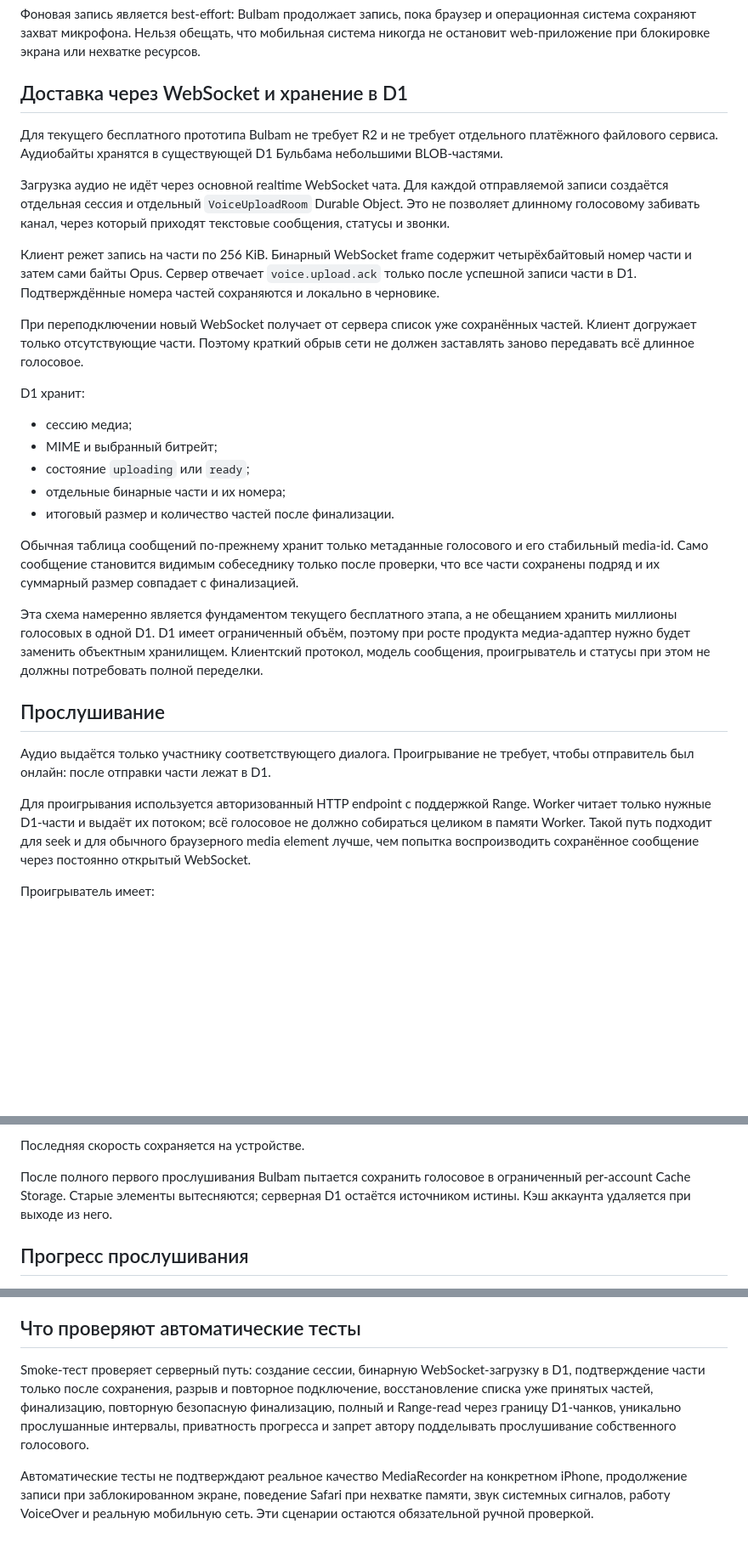
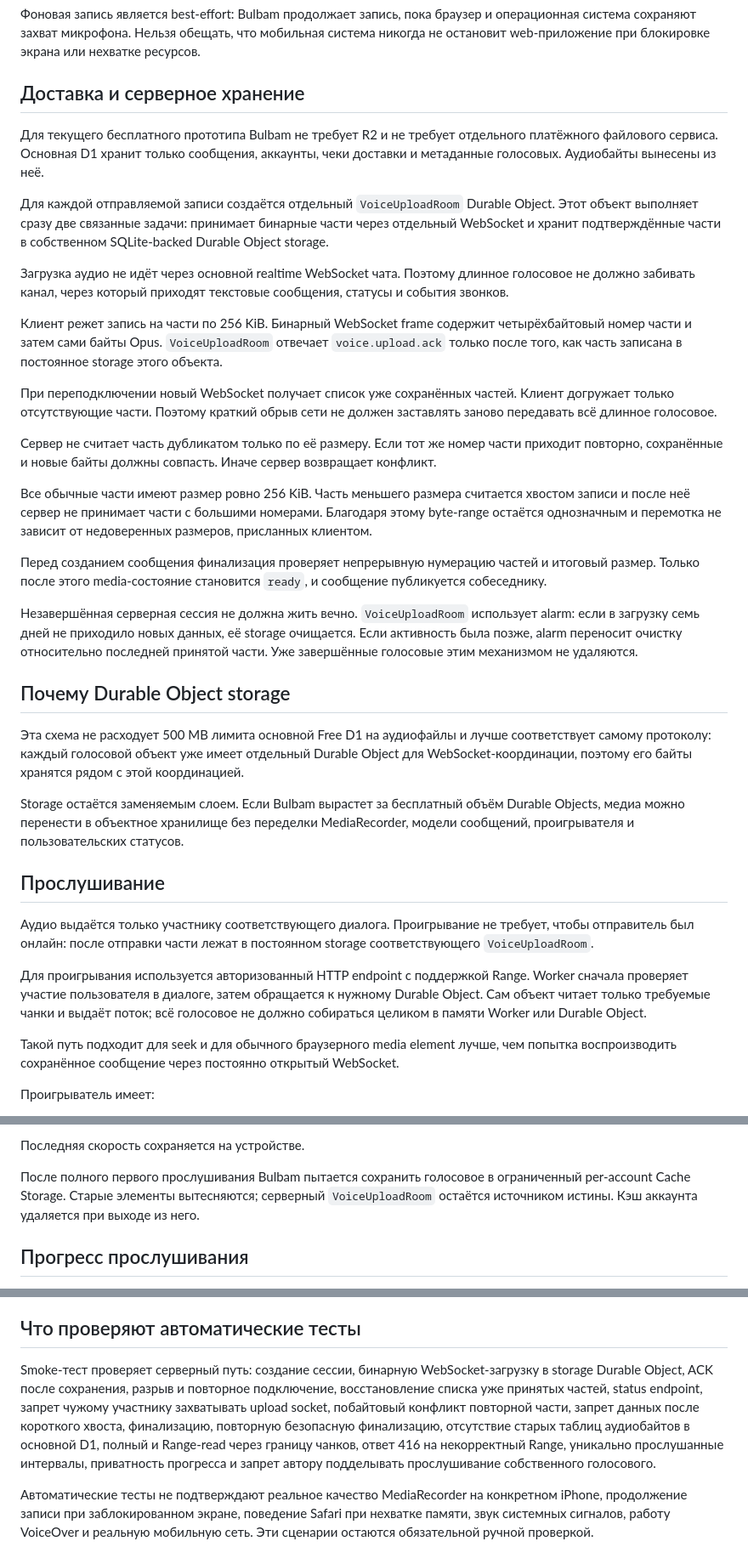
Before and after one commit to egor125552/Bulbam, a Markdown page: docs/voice-messages.md, 3 parts joined by grey strips. Shown at 85% size. GitHub-like rendering; blank space fills up the shorter version.

Commit message:
Обновить архитектуру хранения голосовых

```diff
--- a/docs/voice-messages.md
+++ b/docs/voice-messages.md
@@ -28,33 +28,39 @@ MediaRecorder выдаёт небольшие куски примерно раз
 
 Фоновая запись является best-effort: Bulbam продолжает запись, пока браузер и операционная система сохраняют захват микрофона. Нельзя обещать, что мобильная система никогда не остановит web-приложение при блокировке экрана или нехватке ресурсов.
 
-## Доставка через WebSocket и хранение в D1
+## Доставка и серверное хранение
 
-Для текущего бесплатного прототипа Bulbam не требует R2 и не требует отдельного платёжного файлового сервиса. Аудиобайты хранятся в существующей D1 Бульбама небольшими BLOB-частями.
+Для текущего бесплатного прототипа Bulbam не требует R2 и не требует отдельного платёжного файлового сервиса. Основная D1 хранит только сообщения, аккаунты, чеки доставки и метаданные голосовых. Аудиобайты вынесены из неё.
 
-Загрузка аудио не идёт через основной realtime WebSocket чата. Для каждой отправляемой записи создаётся отдельная сессия и отдельный `VoiceUploadRoom` Durable Object. Это не позволяет длинному голосовому забивать канал, через который приходят текстовые сообщения, статусы и звонки.
+Для каждой отправляемой записи создаётся отдельный `VoiceUploadRoom` Durable Object. Этот объект выполняет сразу две связанные задачи: принимает бинарные части через отдельный WebSocket и хранит подтверждённые части в собственном SQLite-backed Durable Object storage.
 
-Клиент режет запись на части по 256 KiB. Бинарный WebSocket frame содержит четырёхбайтовый номер части и затем сами байты Opus. Сервер отвечает `voice.upload.ack` только после успешной записи части в D1. Подтверждённые номера частей сохраняются и локально в черновике.
+Загрузка аудио не идёт через основной realtime WebSocket чата. Поэтому длинное голосовое не должно забивать канал, через который приходят текстовые сообщения, статусы и события звонков.
 
-При переподключении новый WebSocket получает от сервера список уже сохранённых частей. Клиент догружает только отсутствующие части. Поэтому краткий обрыв сети не должен заставлять заново передавать всё длинное голосовое.
+Клиент режет запись на части по 256 KiB. Бинарный WebSocket frame содержит четырёхбайтовый номер части и затем сами байты Opus. `VoiceUploadRoom` отвечает `voice.upload.ack` только после того, как часть записана в постоянное storage этого объекта.
 
-D1 хранит:
+При переподключении новый WebSocket получает список уже сохранённых частей. Клиент догружает только отсутствующие части. Поэтому краткий обрыв сети не должен заставлять заново передавать всё длинное голосовое.
 
-- сессию медиа;
-- MIME и выбранный битрейт;
-- состояние `uploading` или `ready`;
-- отдельные бинарные части и их номера;
-- итоговый размер и количество частей после финализации.
+Сервер не считает часть дубликатом только по её размеру. Если тот же номер части приходит повторно, сохранённые и новые байты должны совпасть. Иначе сервер возвращает конфликт.
 
-Обычная таблица сообщений по-прежнему хранит только метаданные голосового и его стабильный media-id. Само сообщение становится видимым собеседнику только после проверки, что все части сохранены подряд и их суммарный размер совпадает с финализацией.
+Все обычные части имеют размер ровно 256 KiB. Часть меньшего размера считается хвостом записи и после неё сервер не принимает части с большими номерами. Благодаря этому byte-range остаётся однозначным и перемотка не зависит от недоверенных размеров, присланных клиентом.
 
-Эта схема намеренно является фундаментом текущего бесплатного этапа, а не обещанием хранить миллионы голосовых в одной D1. D1 имеет ограниченный объём, поэтому при росте продукта медиа-адаптер нужно будет заменить объектным хранилищем. Клиентский протокол, модель сообщения, проигрыватель и статусы при этом не должны потребовать полной переделки.
+Перед созданием сообщения финализация проверяет непрерывную нумерацию частей и итоговый размер. Только после этого media-состояние становится `ready`, и сообщение публикуется собеседнику.
+
+Незавершённая серверная сессия не должна жить вечно. `VoiceUploadRoom` использует alarm: если в загрузку семь дней не приходило новых данных, её storage очищается. Если активность была позже, alarm переносит очистку относительно последней принятой части. Уже завершённые голосовые этим механизмом не удаляются.
+
+## Почему Durable Object storage
+
+Эта схема не расходует 500 MB лимита основной Free D1 на аудиофайлы и лучше соответствует самому протоколу: каждый голосовой объект уже имеет отдельный Durable Object для WebSocket-координации, поэтому его байты хранятся рядом с этой координацией.
+
+Storage остаётся заменяемым слоем. Если Bulbam вырастет за бесплатный объём Durable Objects, медиа можно перенести в объектное хранилище без переделки MediaRecorder, модели сообщений, проигрывателя и пользовательских статусов.
 
 ## Прослушивание
 
-Аудио выдаётся только участнику соответствующего диалога. Проигрывание не требует, чтобы отправитель был онлайн: после отправки части лежат в D1.
+Аудио выдаётся только участнику соответствующего диалога. Проигрывание не требует, чтобы отправитель был онлайн: после отправки части лежат в постоянном storage соответствующего `VoiceUploadRoom`.
 
-Для проигрывания используется авторизованный HTTP endpoint с поддержкой Range. Worker читает только нужные D1-части и выдаёт их потоком; всё голосовое не должно собираться целиком в памяти Worker. Такой путь подходит для seek и для обычного браузерного media element лучше, чем попытка воспроизводить сохранённое сообщение через постоянно открытый WebSocket.
+Для проигрывания используется авторизованный HTTP endpoint с поддержкой Range. Worker сначала проверяет участие пользователя в диалоге, затем обращается к нужному Durable Object. Сам объект читает только требуемые чанки и выдаёт поток; всё голосовое не должно собираться целиком в памяти Worker или Durable Object.
+
+Такой путь подходит для seek и для обычного браузерного media element лучше, чем попытка воспроизводить сохранённое сообщение через постоянно открытый WebSocket.
 
 Проигрыватель имеет:
 
@@ -69,7 +75,7 @@ D1 хранит:
 
 Последняя скорость сохраняется на устройстве.
 
-После полного первого прослушивания Bulbam пытается сохранить голосовое в ограниченный per-account Cache Storage. Старые элементы вытесняются; серверная D1 остаётся источником истины. Кэш аккаунта удаляется при выходе из него.
+После полного первого прослушивания Bulbam пытается сохранить голосовое в ограниченный per-account Cache Storage. Старые элементы вытесняются; серверный `VoiceUploadRoom` остаётся источником истины. Кэш аккаунта удаляется при выходе из него.
 
 ## Прогресс прослушивания
 
@@ -95,6 +101,6 @@ Bulbam считает не максимальную позицию ползун
 
 ## Что проверяют автоматические тесты
 
-Smoke-тест проверяет серверный путь: создание сессии, бинарную WebSocket-загрузку в D1, подтверждение части только после сохранения, разрыв и повторное подключение, восстановление списка уже принятых частей, финализацию, повторную безопасную финализацию, полный и Range-read через границу D1-чанков, уникально прослушанные интервалы, приватность прогресса и запрет автору подделывать прослушивание собственного голосового.
+Smoke-тест проверяет серверный путь: создание сессии, бинарную WebSocket-загрузку в storage Durable Object, ACK после сохранения, разрыв и повторное подключение, восстановление списка уже принятых частей, status endpoint, запрет чужому участнику захватывать upload socket, побайтовый конфликт повторной части, запрет данных после короткого хвоста, финализацию, повторную безопасную финализацию, отсутствие старых таблиц аудиобайтов в основной D1, полный и Range-read через границу чанков, ответ 416 на некорректный Range, уникально прослушанные интервалы, приватность прогресса и запрет автору подделывать прослушивание собственного голосового.
 
 Автоматические тесты не подтверждают реальное качество MediaRecorder на конкретном iPhone, продолжение записи при заблокированном экране, поведение Safari при нехватке памяти, звук системных сигналов, работу VoiceOver и реальную мобильную сеть. Эти сценарии остаются обязательной ручной проверкой.
```
